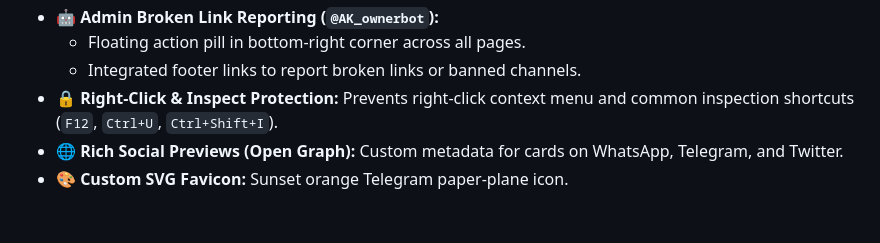
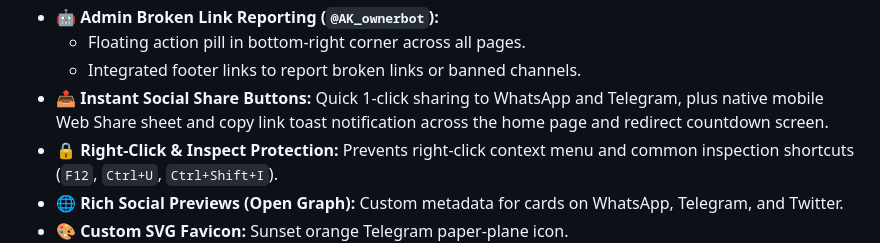
Before and after one commit to aq852/mychannels, a Markdown page: README.md, the part around one of its changes. Drawn GitHub-style; blank space fills up the shorter version.

Commit message:
Update README with new features and link
Added a link to the README file and updated features list.

```diff
--- a/README.md
+++ b/README.md
@@ -21,6 +22,7 @@ Built with **Zero Build Step** (Pure HTML + Tailwind CSS CDN + Vanilla JavaScrip
 - 🤖 **Admin Broken Link Reporting (`@AK_ownerbot`):**
   - Floating action pill in bottom-right corner across all pages.
   - Integrated footer links to report broken links or banned channels.
+- 📤 **Instant Social Share Buttons:** Quick 1-click sharing to WhatsApp and Telegram, plus native mobile Web Share sheet and copy link toast notification across the home page and redirect countdown screen.
 - 🔒 **Right-Click & Inspect Protection:** Prevents right-click context menu and common inspection shortcuts (`F12`, `Ctrl+U`, `Ctrl+Shift+I`).
 - 🌐 **Rich Social Previews (Open Graph):** Custom metadata for cards on WhatsApp, Telegram, and Twitter.
 - 🎨 **Custom SVG Favicon:** Sunset orange Telegram paper-plane icon.
```
Also changed, not shown: other parts of README.md (+1 -0 lines).
